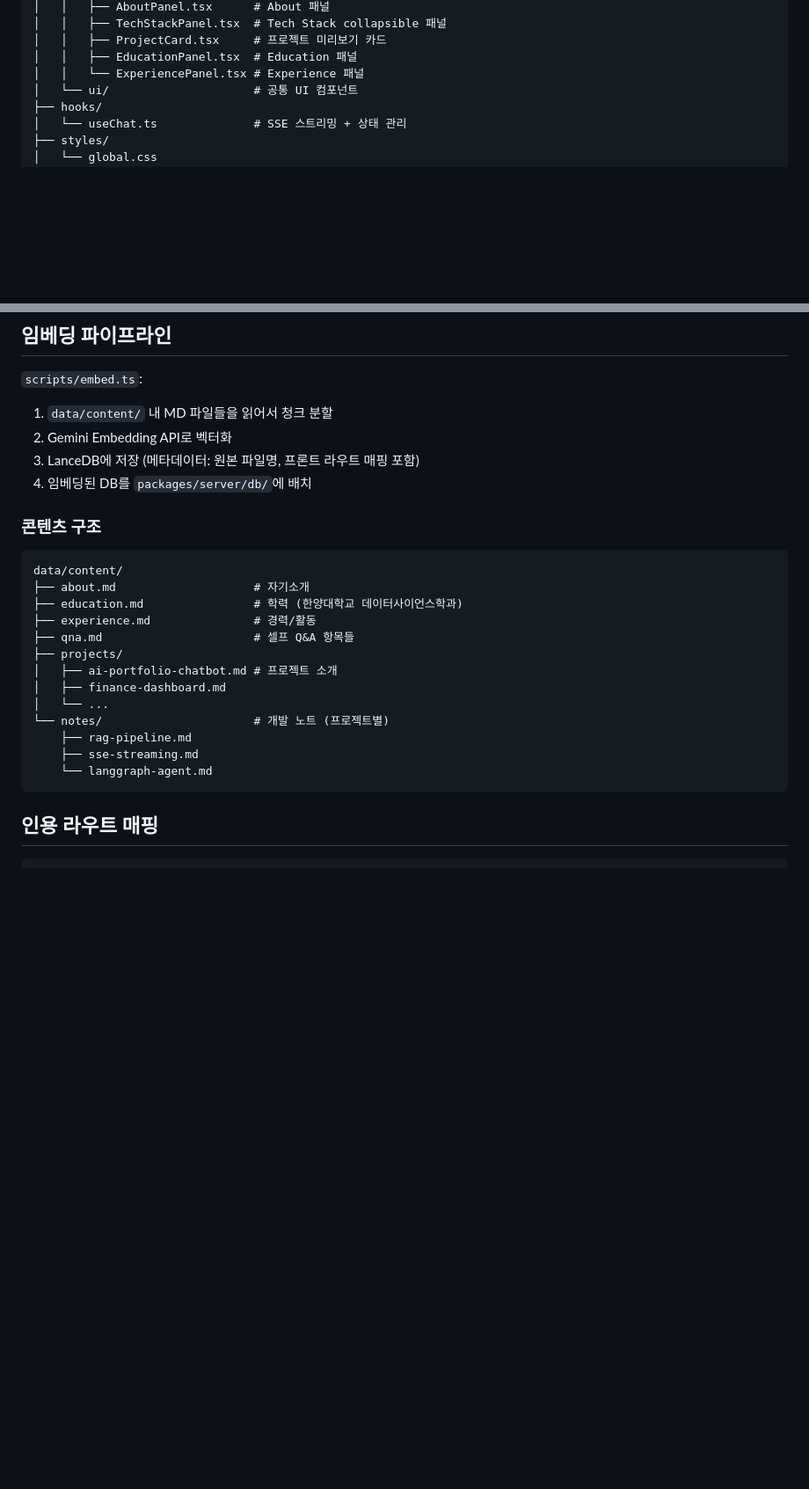
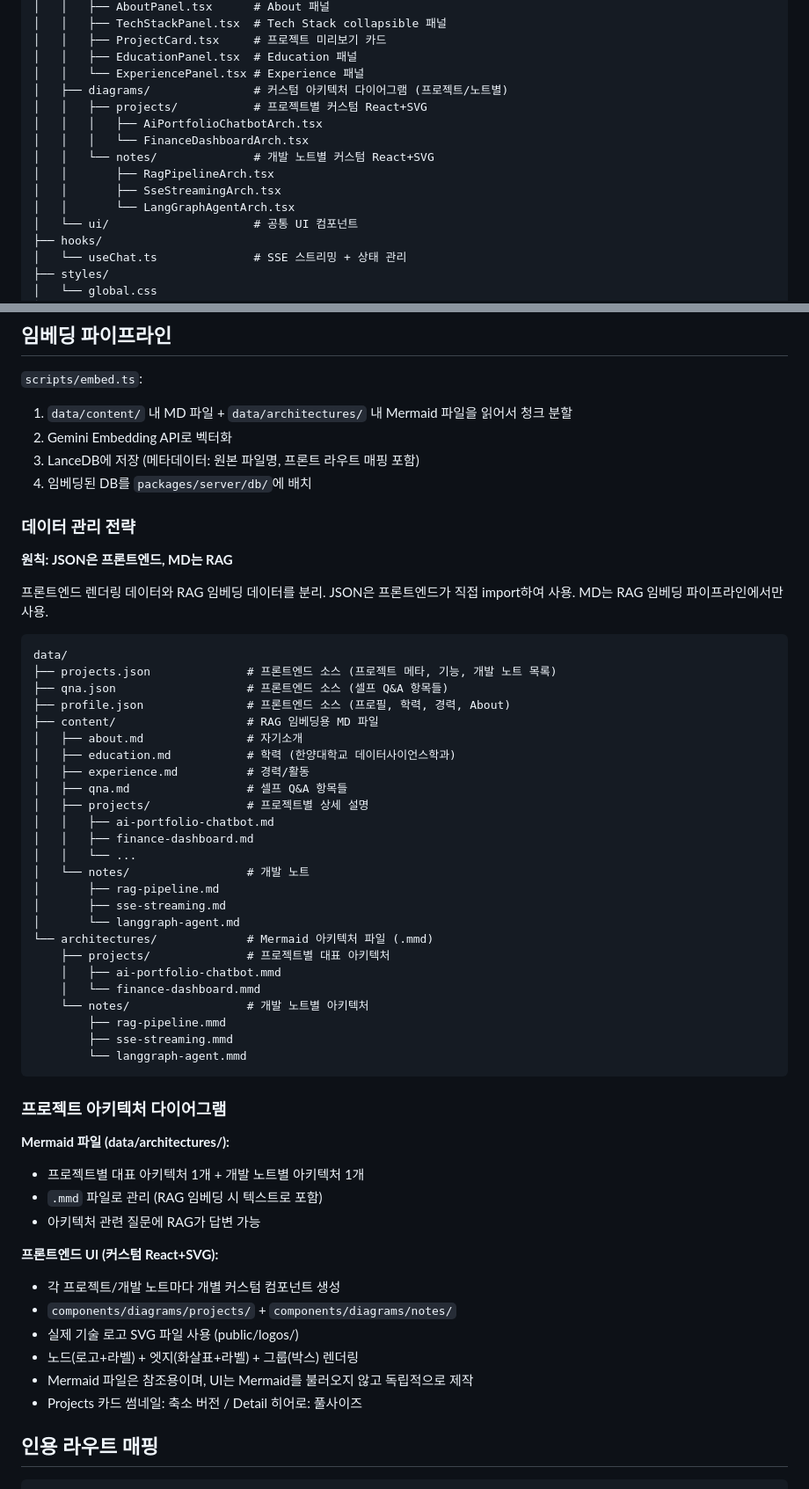
Before and after one commit to genie49/genie-cv, a Markdown page: docs/plans/2026-03-05-genie-cv-design.md, 2 parts joined by grey strips. Shown at 88% size. GitHub-like rendering; blank space fills up the shorter version.

````diff
--- a/docs/plans/2026-03-05-genie-cv-design.md
+++ b/docs/plans/2026-03-05-genie-cv-design.md
@@ -107,6 +111,14 @@ packages/client/src/
 │   │   ├── ProjectCard.tsx     # 프로젝트 미리보기 카드
 │   │   ├── EducationPanel.tsx  # Education 패널
 │   │   └── ExperiencePanel.tsx # Experience 패널
+│   ├── diagrams/               # 커스텀 아키텍처 다이어그램 (프로젝트/노트별)
+│   │   ├── projects/           # 프로젝트별 커스텀 React+SVG
+│   │   │   ├── AiPortfolioChatbotArch.tsx
+│   │   │   └── FinanceDashboardArch.tsx
+│   │   └── notes/              # 개발 노트별 커스텀 React+SVG
+│   │       ├── RagPipelineArch.tsx
+│   │       ├── SseStreamingArch.tsx
+│   │       └── LangGraphAgentArch.tsx
 │   └── ui/                     # 공통 UI 컴포넌트
 ├── hooks/
 │   └── useChat.ts              # SSE 스트리밍 + 상태 관리
@@ -148,28 +160,59 @@ packages/client/src/
 ## 임베딩 파이프라인
 
 `scripts/embed.ts`:
-1. `data/content/` 내 MD 파일들을 읽어서 청크 분할
+1. `data/content/` 내 MD 파일 + `data/architectures/` 내 Mermaid 파일을 읽어서 청크 분할
 2. Gemini Embedding API로 벡터화
 3. LanceDB에 저장 (메타데이터: 원본 파일명, 프론트 라우트 매핑 포함)
 4. 임베딩된 DB를 `packages/server/db/`에 배치
 
-### 콘텐츠 구조
+### 데이터 관리 전략
+
+**원칙: JSON은 프론트엔드, MD는 RAG**
+
+프론트엔드 렌더링 데이터와 RAG 임베딩 데이터를 분리. JSON은 프론트엔드가 직접 import하여 사용. MD는 RAG 임베딩 파이프라인에서만 사용.
 
 ```
-data/content/
-├── about.md                    # 자기소개
-├── education.md                # 학력 (한양대학교 데이터사이언스학과)
-├── experience.md               # 경력/활동
-├── qna.md                      # 셀프 Q&A 항목들
-├── projects/
-│   ├── ai-portfolio-chatbot.md # 프로젝트 소개
-│   ├── finance-dashboard.md
-│   └── ...
-└── notes/                      # 개발 노트 (프로젝트별)
-    ├── rag-pipeline.md
-    ├── sse-streaming.md
-    └── langgraph-agent.md
+data/
+├── projects.json              # 프론트엔드 소스 (프로젝트 메타, 기능, 개발 노트 목록)
+├── qna.json                   # 프론트엔드 소스 (셀프 Q&A 항목들)
+├── profile.json               # 프론트엔드 소스 (프로필, 학력, 경력, About)
+├── content/                   # RAG 임베딩용 MD 파일
+│   ├── about.md               # 자기소개
+│   ├── education.md           # 학력 (한양대학교 데이터사이언스학과)
+│   ├── experience.md          # 경력/활동
+│   ├── qna.md                 # 셀프 Q&A 항목들
+│   ├── projects/              # 프로젝트별 상세 설명
+│   │   ├── ai-portfolio-chatbot.md
+│   │   ├── finance-dashboard.md
+│   │   └── ...
+│   └── notes/                 # 개발 노트
+│       ├── rag-pipeline.md
+│       ├── sse-streaming.md
+│       └── langgraph-agent.md
+└── architectures/             # Mermaid 아키텍처 파일 (.mmd)
+    ├── projects/              # 프로젝트별 대표 아키텍처
+    │   ├── ai-portfolio-chatbot.mmd
+    │   └── finance-dashboard.mmd
+    └── notes/                 # 개발 노트별 아키텍처
+        ├── rag-pipeline.mmd
+        ├── sse-streaming.mmd
+        └── langgraph-agent.mmd
 ```
+
+### 프로젝트 아키텍처 다이어그램
+
+**Mermaid 파일 (data/architectures/):**
+- 프로젝트별 대표 아키텍처 1개 + 개발 노트별 아키텍처 1개
+- `.mmd` 파일로 관리 (RAG 임베딩 시 텍스트로 포함)
+- 아키텍처 관련 질문에 RAG가 답변 가능
+
+**프론트엔드 UI (커스텀 React+SVG):**
+- 각 프로젝트/개발 노트마다 개별 커스텀 컴포넌트 생성
+- `components/diagrams/projects/` + `components/diagrams/notes/`
+- 실제 기술 로고 SVG 파일 사용 (public/logos/)
+- 노드(로고+라벨) + 엣지(화살표+라벨) + 그룹(박스) 렌더링
+- Mermaid 파일은 참조용이며, UI는 Mermaid를 불러오지 않고 독립적으로 제작
+- Projects 카드 썸네일: 축소 버전 / Detail 히어로: 풀사이즈
 
 ## 인용 라우트 매핑
 
````
Also changed, not shown: other parts of docs/plans/2026-03-05-genie-cv-design.md (+5 -1 lines), docs/plans/2026-03-05-genie-cv-implementation.md (+67 -11 lines).
